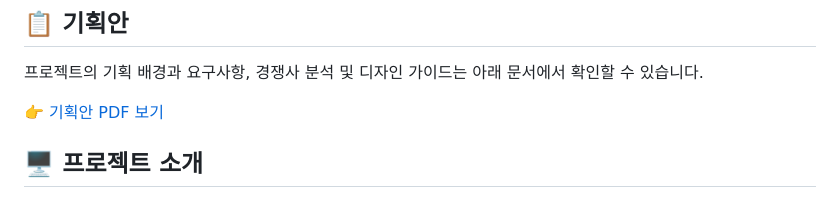
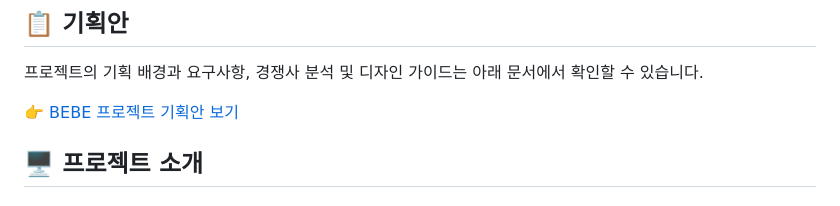
Before and after one commit to Jeong-Yujin-web/BEBE_ShoppingMall, a Markdown page: README.md, the part around the change. GitHub-like rendering.

Commit message:
Update project planning document link in README

```diff
--- a/README.md
+++ b/README.md
@@ -11,7 +11,7 @@
 
 프로젝트의 기획 배경과 요구사항, 경쟁사 분석 및 디자인 가이드는 아래 문서에서 확인할 수 있습니다.
 
-👉 [기획안 PDF 보기](docs/BEBE_ResponsiveProject.pdf)
+👉 [BEBE 프로젝트 기획안 보기](./docs/BEBE_ResponsiveProject.pdf)
 
 ## 🖥️ 프로젝트 소개
 
```
